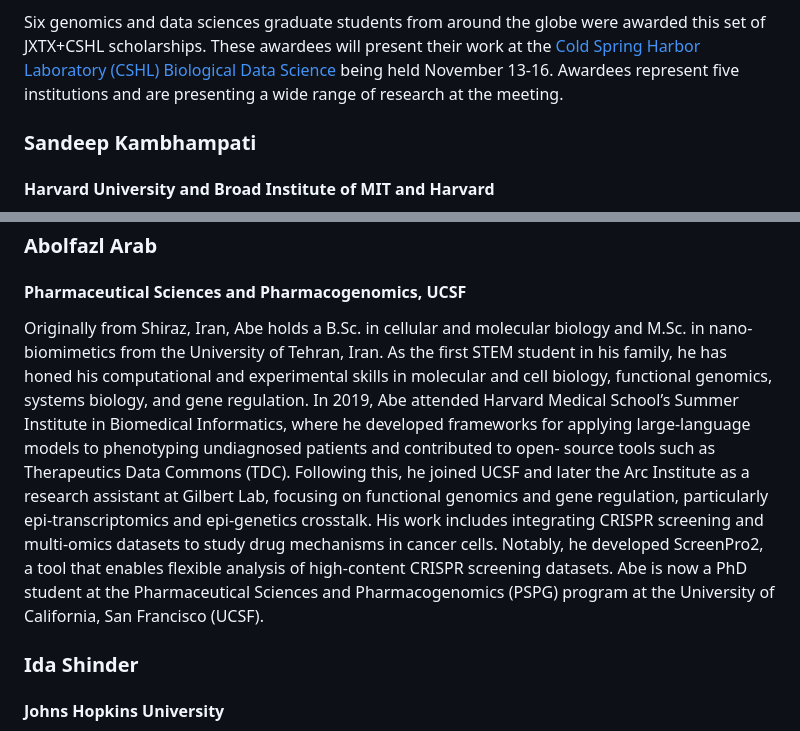
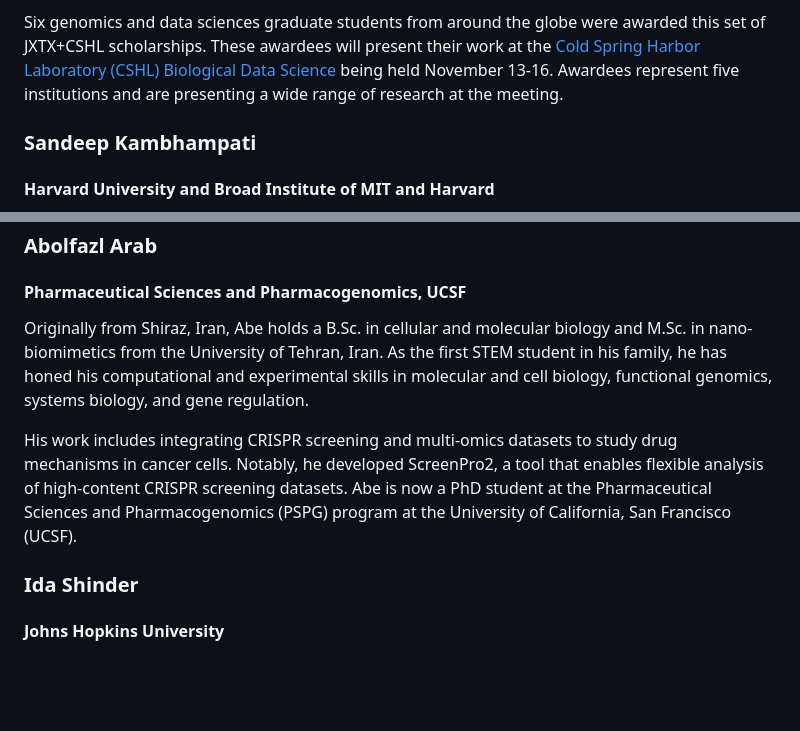
Before and after one commit to galaxyproject/jxtx, a Markdown page: content/news/2024-11-jxtx-bds-awardees.md, 2 parts joined by grey strips. Drawn GitHub-style; blank space fills up the shorter version.

Commit message:
Formatting, minor tweaks to bds awardees text length

```diff
--- a/content/news/2024-11-jxtx-bds-awardees.md
+++ b/content/news/2024-11-jxtx-bds-awardees.md
@@ -24,20 +24,8 @@ title: "JXTX Foundation Awards Scholarships for GCC2024"
 
 Six genomics and data sciences graduate students from around the globe were awarded this set of JXTX+CSHL scholarships. These awardees will present their work at the [Cold Spring Harbor Laboratory (CSHL) Biological Data Science][2] being held November 13-16. Awardees represent five institutions and are presenting a wide range of research at the meeting.
 
-
-<!--
-1 ['Sandeep Kambhampati <skambhampati@fas.harvard.edu>']
- 2 ['Abolfazl Arab <abolfazl.arab@ucsf.edu>']
- 3 ['Ida Shinder <ishinde1@jhmi.edu>']
- 4 ['Shaurita D. Hutchins <shutchins@uab.edu>']
- 5 ['Irika Sinha <isinha1@jh.edu>']
- 6 ['Abdul Muntakim Rafi <rafi11@student.ubc.ca>']
- -->
-
-
 <Awardees>
 <GridUnus>
-
 
 <Awardee>
 <AwardeeContent>
@@ -57,11 +49,15 @@ Sandeep Kambhampati is a Ph.D candidate in the Bioinformatics and Integrative Ge
 <h3>Abolfazl Arab</h3>
 <h4>Pharmaceutical Sciences and Pharmacogenomics, UCSF</h4>
 
-Originally from Shiraz, Iran, Abe holds a B.Sc. in cellular and molecular biology and M.Sc. in nano-biomimetics from the University of Tehran, Iran. As the first STEM student in his family, he has honed his computational and experimental skills in molecular and cell biology, functional genomics, systems biology, and gene regulation. In 2019, Abe attended Harvard Medical School’s Summer Institute in Biomedical Informatics, where he developed frameworks for applying large-language models to phenotyping undiagnosed patients and contributed to open- source tools such as Therapeutics Data Commons (TDC). Following this, he joined UCSF and later the Arc Institute as a research assistant at Gilbert Lab, focusing on functional genomics and gene regulation, particularly epi-transcriptomics and epi-genetics crosstalk. His work includes integrating CRISPR screening and multi-omics datasets to study drug mechanisms in cancer cells. Notably, he developed ScreenPro2, a tool that enables flexible analysis of high-content CRISPR screening datasets. Abe is now a PhD student at the Pharmaceutical Sciences and Pharmacogenomics (PSPG) program at the University of California, San Francisco (UCSF).
+<p>
+Originally from Shiraz, Iran, Abe holds a B.Sc. in cellular and molecular biology and M.Sc. in nano-biomimetics from the University of Tehran, Iran. As the first STEM student in his family, he has honed his computational and experimental skills in molecular and cell biology, functional genomics, systems biology, and gene regulation.
+</p>
+<p>
+His work includes integrating CRISPR screening and multi-omics datasets to study drug mechanisms in cancer cells. Notably, he developed ScreenPro2, a tool that enables flexible analysis of high-content CRISPR screening datasets. Abe is now a PhD student at the Pharmaceutical Sciences and Pharmacogenomics (PSPG) program at the University of California, San Francisco (UCSF).
+</p>
 
 </AwardeeContent>
 </Awardee>
-
 
 <Awardee>
 <AwardeeContent>
```
Also changed, not shown: other parts of content/news/2024-11-jxtx-bds-awardees.md (+22 -8 lines).
